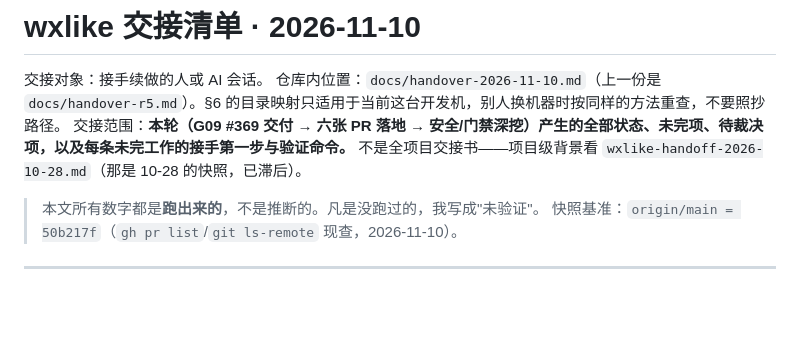
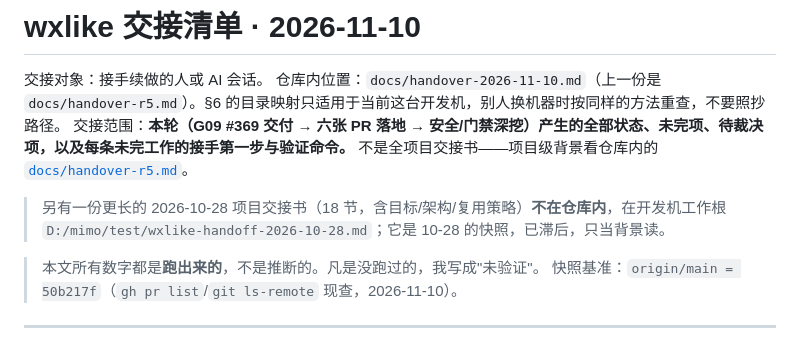
Before and after one commit to bear20252026/wxlike, a Markdown page: docs/handover-2026-11-10.md, the part around the change. Rendered like a GitHub page; blank space fills up the shorter version.

Commit message:
docs: 修掉我刚并入的那份交接清单里的死引用
PR #378 并入后回读 `docs/handover-2026-11-10.md`，开头那句"项目级背景看
`wxlike-handoff-2026-10-28.md`"在**仓库里没有这个文件**——它是开发机工作根下的本地文档，
我照抄了本地路径。仓库内读者的正确入口是 `docs/handover-r5.md`。

改法：指向仓库内的 `docs/handover-r5.md`，同时**明确说出**那份 18 节的 2026-10-28
项目交接书不在仓库内、只在开发机上、且已滞后只当背景读——
不假装它存在，也不悄悄把它 61 KB 塞进仓库（那不是我这次被要求的事）。

`typos docs/handover-2026-11-10.md` → exit 0。

```diff
--- a/docs/handover-2026-11-10.md
+++ b/docs/handover-2026-11-10.md
@@ -3,7 +3,9 @@
 交接对象：接手续做的人或 AI 会话。
 仓库内位置：`docs/handover-2026-11-10.md`（上一份是 `docs/handover-r5.md`）。§6 的目录映射只适用于当前这台开发机，别人换机器时按同样的方法重查，不要照抄路径。
 交接范围：**本轮（G09 #369 交付 → 六张 PR 落地 → 安全/门禁深挖）产生的全部状态、未完项、待裁决项，以及每条未完工作的接手第一步与验证命令。**
-不是全项目交接书——项目级背景看 `wxlike-handoff-2026-10-28.md`（那是 10-28 的快照，已滞后）。
+不是全项目交接书——项目级背景看仓库内的 [`docs/handover-r5.md`](handover-r5.md)。
+> 另有一份更长的 2026-10-28 项目交接书（18 节，含目标/架构/复用策略）**不在仓库内**，在开发机工作根
+> `D:/mimo/test/wxlike-handoff-2026-10-28.md`；它是 10-28 的快照，已滞后，只当背景读。
 
 > 本文所有数字都是**跑出来的**，不是推断的。凡是没跑过的，我写成"未验证"。
 > 快照基准：`origin/main = 50b217f`（`gh pr list`/`git ls-remote` 现查，2026-11-10）。
```
